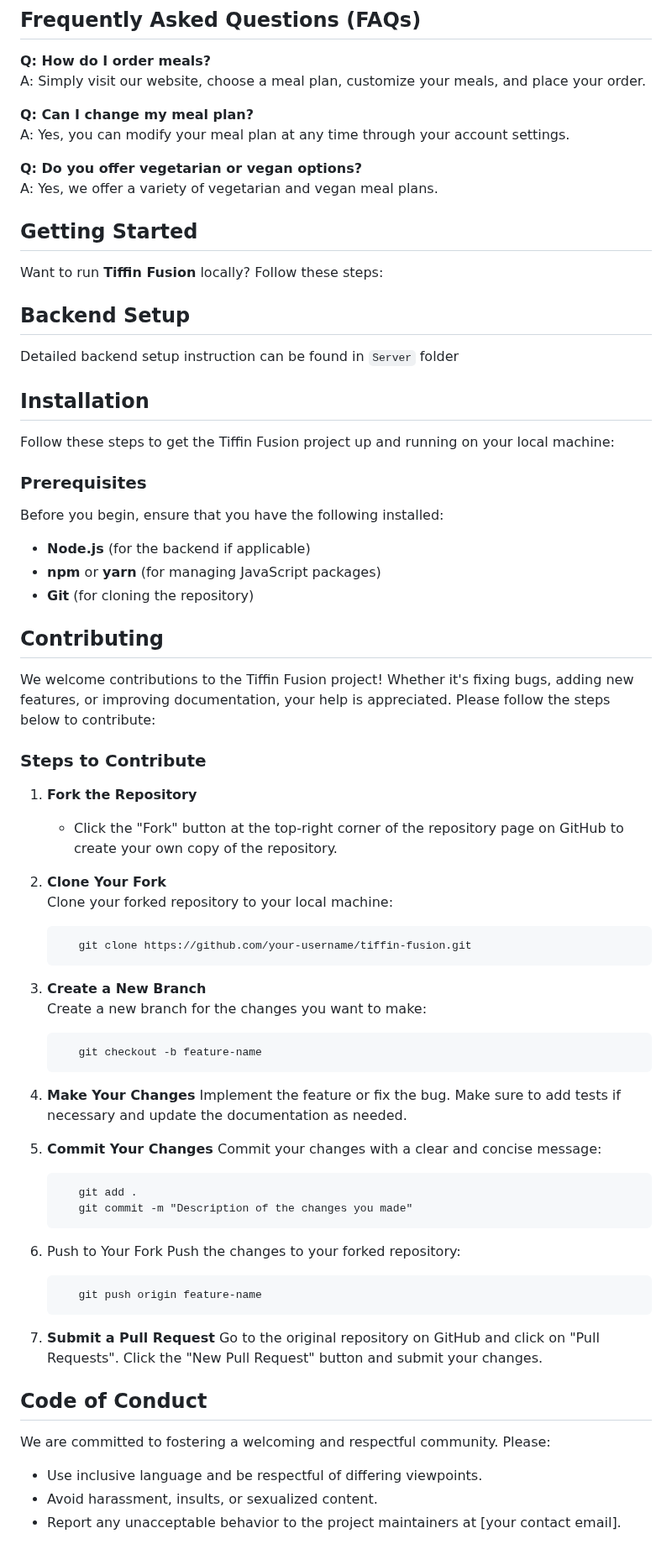
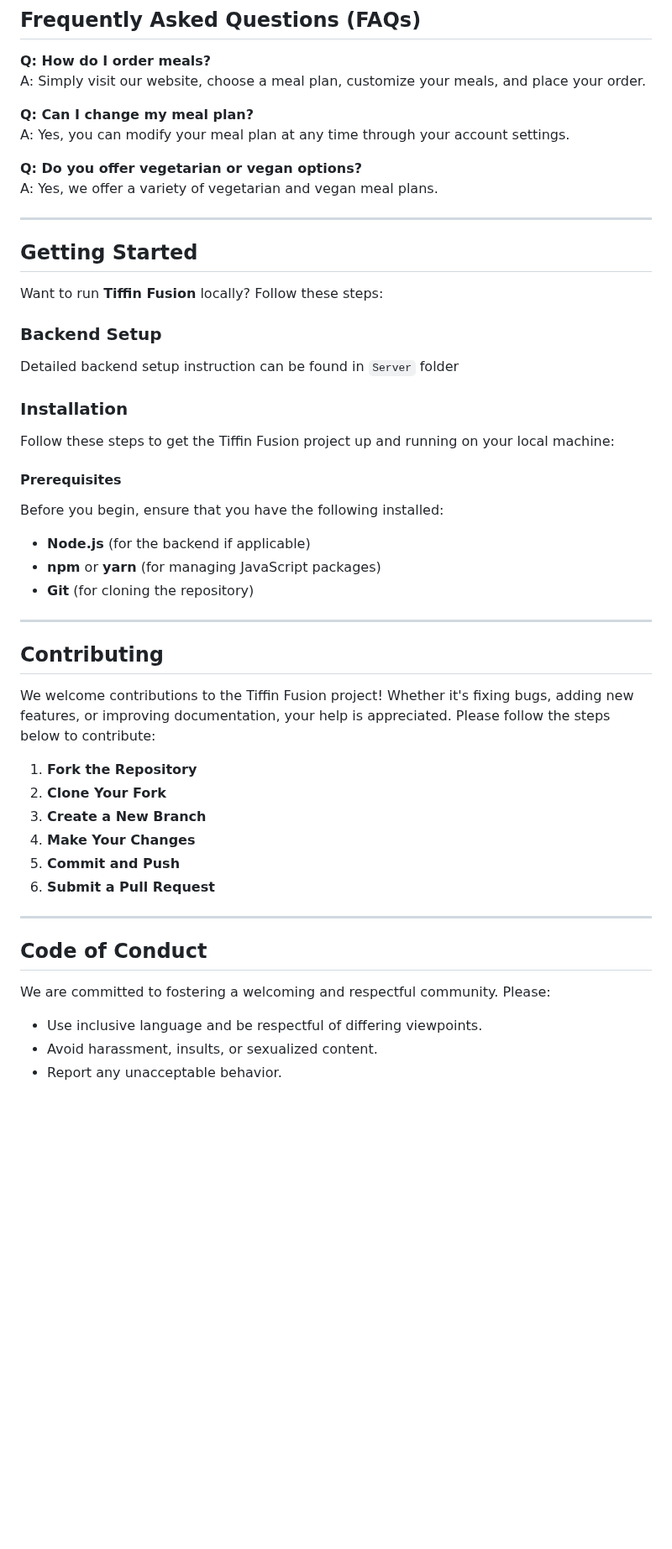
Before and after one commit to Sahil-Malaiya/Tiffin-Fusion, a Markdown page: README.md, the part around one of its changes. Shown at 84% size. Rendered like a GitHub page; blank space fills up the shorter version.

````diff
--- a/README.md
+++ b/README.md
@@ -142,19 +142,21 @@ A: Yes, you can modify your meal plan at any time through your account settings.
 **Q: Do you offer vegetarian or vegan options?**
 A: Yes, we offer a variety of vegetarian and vegan meal plans.
 
+---
+
 ## Getting Started
 
 Want to run **Tiffin Fusion** locally? Follow these steps:
 
-## Backend Setup
+### Backend Setup
 
 Detailed backend setup instruction can be found in `Server` folder
 
-## Installation
+### Installation
 
 Follow these steps to get the Tiffin Fusion project up and running on your local machine:
 
-### Prerequisites
+#### Prerequisites
 
 Before you begin, ensure that you have the following installed:
 
@@ -162,48 +164,25 @@ Before you begin, ensure that you have the following installed:
 - **npm** or **yarn** (for managing JavaScript packages)
 - **Git** (for cloning the repository)
 
+---
+
 ## Contributing
 
 We welcome contributions to the Tiffin Fusion project! Whether it's fixing bugs, adding new features, or improving documentation, your help is appreciated. Please follow the steps below to contribute:
 
-### Steps to Contribute
+1. **Fork the Repository**
+2. **Clone Your Fork**
+3. **Create a New Branch**
+4. **Make Your Changes**
+5. **Commit and Push**
+6. **Submit a Pull Request**
 
-1. **Fork the Repository**
-   - Click the "Fork" button at the top-right corner of the repository page on GitHub to create your own copy of the repository.
-
-2. **Clone Your Fork**
-   Clone your forked repository to your local machine:
-   ```
-      git clone https://github.com/your-username/tiffin-fusion.git
-3. **Create a New Branch**
-Create a new branch for the changes you want to make:
-
-   ```
-      git checkout -b feature-name
-   ```
-4. **Make Your Changes**
-Implement the feature or fix the bug. Make sure to add tests if necessary and update the documentation as needed.
-
-5. **Commit Your Changes**
-Commit your changes with a clear and concise message:
-   ```
-      git add .
-      git commit -m "Description of the changes you made"
-   ```
-
-6. Push to Your Fork
-Push the changes to your forked repository:
-   ```
-      git push origin feature-name
-   ```
-
-7. **Submit a Pull Request**
-Go to the original repository on GitHub and click on "Pull Requests". Click the "New Pull Request" button and submit your changes.
+---
 
 ## Code of Conduct
 
 We are committed to fostering a welcoming and respectful community. Please:
 - Use inclusive language and be respectful of differing viewpoints.
 - Avoid harassment, insults, or sexualized content.
-- Report any unacceptable behavior to the project maintainers at [your contact email].
+- Report any unacceptable behavior.
 
````
Also changed, not shown: other parts of README.md (+15 -12 lines).
